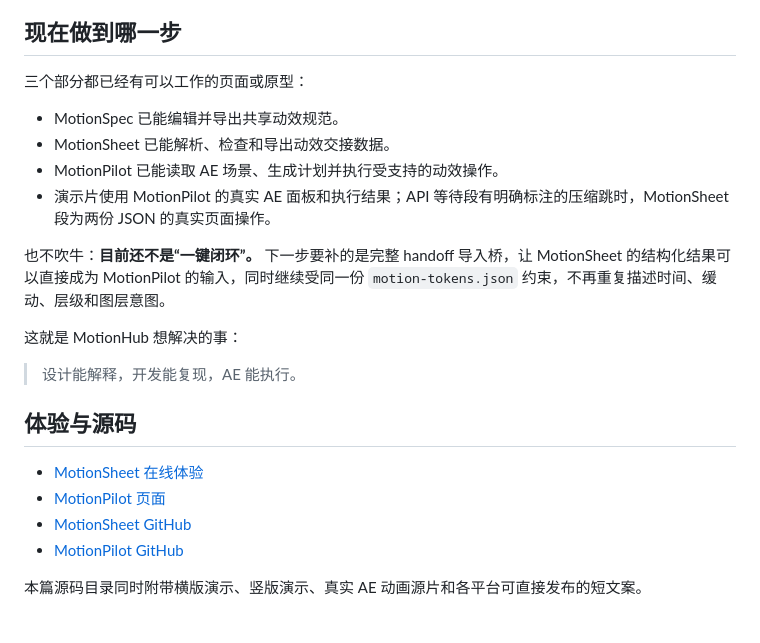
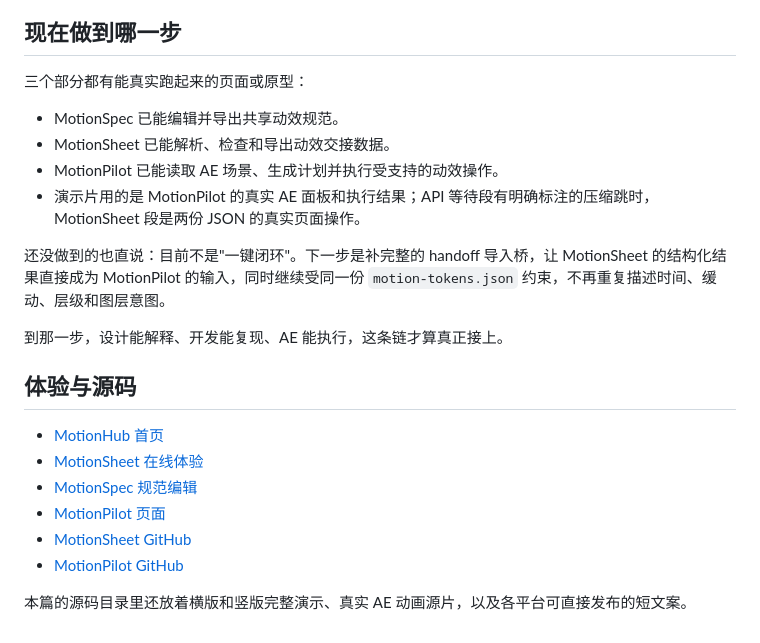
Before and after one commit to byzosc/zero-build-blog, a Markdown page: posts/2026-07-16-motionhub/index.zh.md, the part around one of its changes. Rendered like a GitHub page.

```diff
--- a/posts/2026-07-16-motionhub/index.zh.md
+++ b/posts/2026-07-16-motionhub/index.zh.md
@@ -79,24 +57,24 @@ MotionPilot 运行在 After Effects 面板里。它结合选中图层、可选
 
 ## 现在做到哪一步
 
-三个部分都已经有可以工作的页面或原型：
+三个部分都有能真实跑起来的页面或原型：
 
 - MotionSpec 已能编辑并导出共享动效规范。
 - MotionSheet 已能解析、检查和导出动效交接数据。
 - MotionPilot 已能读取 AE 场景、生成计划并执行受支持的动效操作。
-- 演示片使用 MotionPilot 的真实 AE 面板和执行结果；API 等待段有明确标注的压缩跳时，MotionSheet 段为两份 JSON 的真实页面操作。
+- 演示片用的是 MotionPilot 的真实 AE 面板和执行结果；API 等待段有明确标注的压缩跳时，MotionSheet 段是两份 JSON 的真实页面操作。
 
-也不吹牛：**目前还不是“一键闭环”。** 下一步要补的是完整 handoff 导入桥，让 MotionSheet 的结构化结果可以直接成为 MotionPilot 的输入，同时继续受同一份 `motion-tokens.json` 约束，不再重复描述时间、缓动、层级和图层意图。
+还没做到的也直说：目前不是"一键闭环"。下一步是补完整的 handoff 导入桥，让 MotionSheet 的结构化结果直接成为 MotionPilot 的输入，同时继续受同一份 `motion-tokens.json` 约束，不再重复描述时间、缓动、层级和图层意图。
 
-这就是 MotionHub 想解决的事：
-
-> 设计能解释，开发能复现，AE 能执行。
+到那一步，设计能解释、开发能复现、AE 能执行，这条链才算真正接上。
 
 ## 体验与源码
 
-- [MotionSheet 在线体验](https://zerb.cc.cd/)
+- [MotionHub 首页](https://zerb.cc.cd/)
+- [MotionSheet 在线体验](https://zerb.cc.cd/app)
+- [MotionSpec 规范编辑](https://zerb.cc.cd/tokens)
 - [MotionPilot 页面](https://zerb.cc.cd/pilot)
 - [MotionSheet GitHub](https://github.com/zerbLion/keyframe_sheet)
 - [MotionPilot GitHub](https://github.com/zerbLion/motion-design)
 
-本篇源码目录同时附带横版演示、竖版演示、真实 AE 动画源片和各平台可直接发布的短文案。
+本篇的源码目录里还放着横版和竖版完整演示、真实 AE 动画源片，以及各平台可直接发布的短文案。
```
Also changed, not shown: other parts of posts/2026-07-16-motionhub/index.zh.md (+11 -33 lines).
